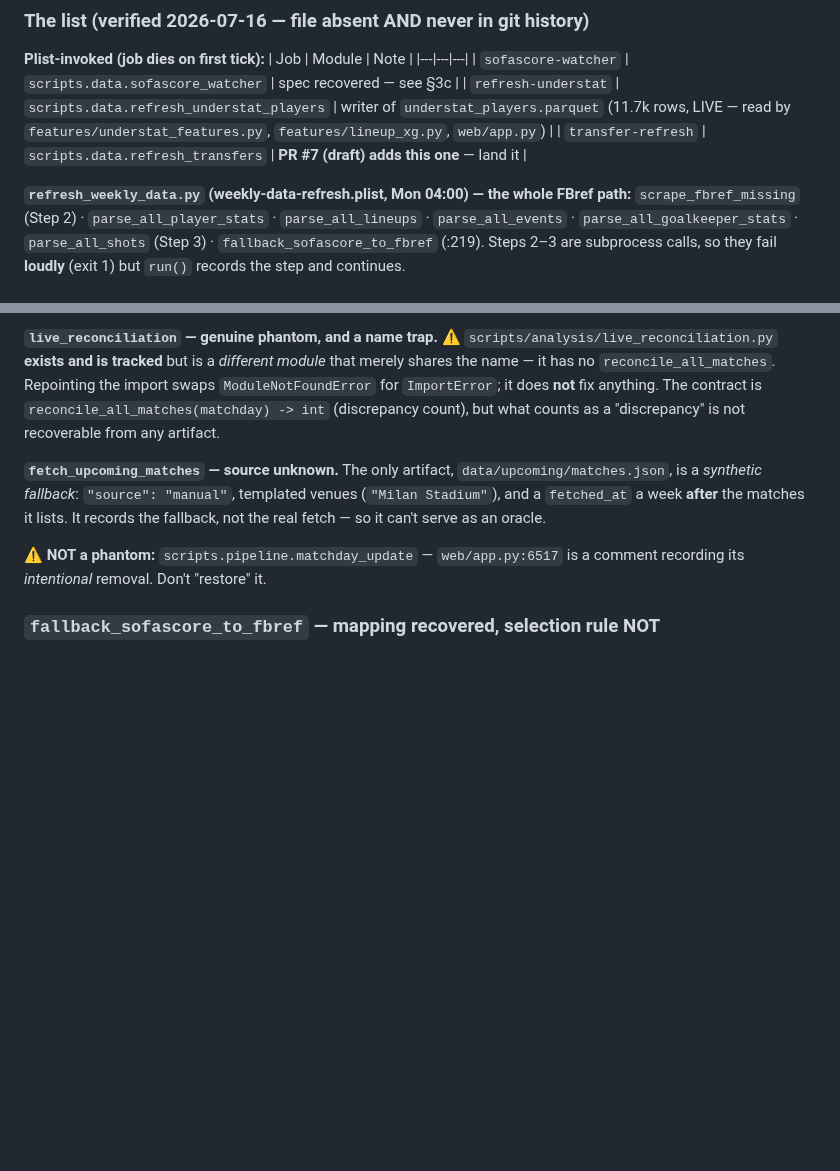
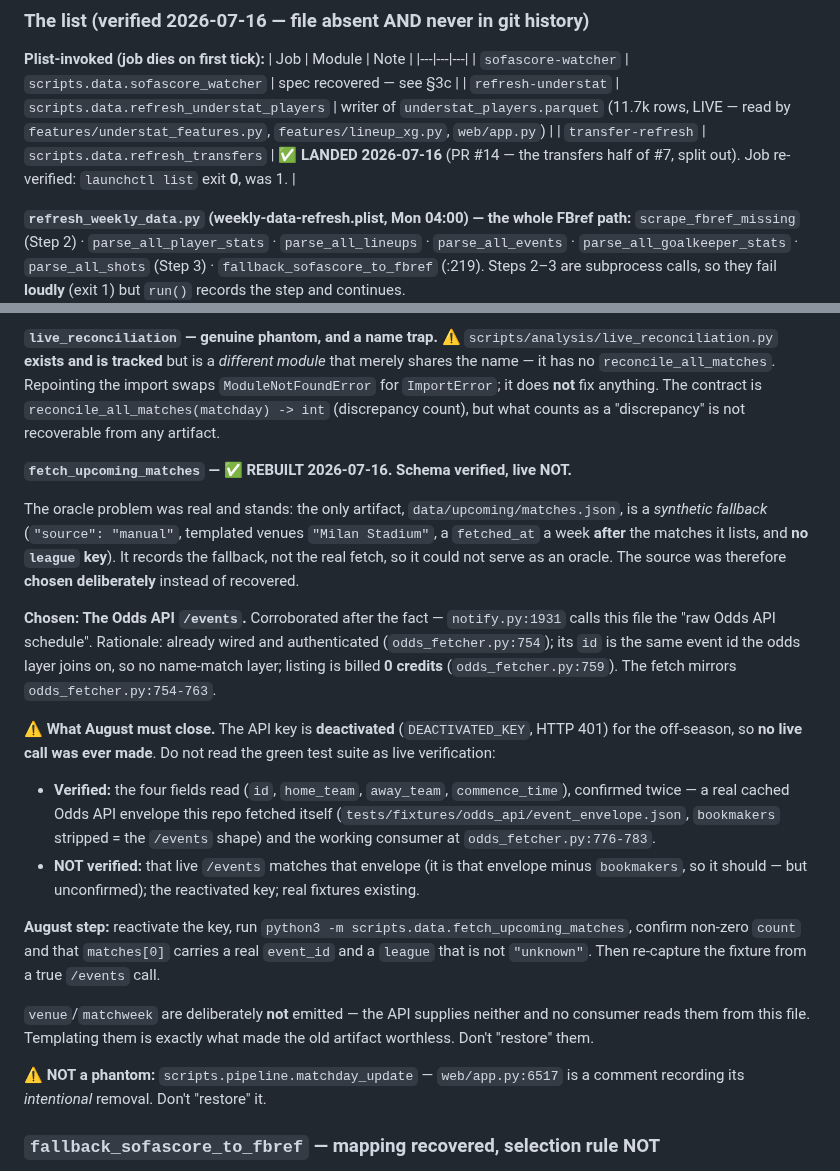
Before and after one commit to nicoladebbia/seriea-pipeline, a Markdown page: AUGUST_RUNBOOK.md, 2 parts joined by grey strips. GitHub-like rendering; blank space fills up the shorter version.

```diff
--- a/AUGUST_RUNBOOK.md
+++ b/AUGUST_RUNBOOK.md
@@ -96,7 +96,7 @@ deleting "untracked" files. Evidence they were alive on Jun 1:
 |---|---|---|
 | `sofascore-watcher` | `scripts.data.sofascore_watcher` | spec recovered — see §3c |
 | `refresh-understat` | `scripts.data.refresh_understat_players` | writer of `understat_players.parquet` (11.7k rows, LIVE — read by `features/understat_features.py`, `features/lineup_xg.py`, `web/app.py`) |
-| `transfer-refresh` | `scripts.data.refresh_transfers` | **PR #7 (draft) adds this one** — land it |
+| `transfer-refresh` | `scripts.data.refresh_transfers` | ✅ **LANDED 2026-07-16** (PR #14 — the transfers half of #7, split out). Job re-verified: `launchctl list` exit **0**, was 1. |
 
 **`refresh_weekly_data.py` (weekly-data-refresh.plist, Mon 04:00) — the whole FBref path:**
 `scrape_fbref_missing` (Step 2) · `parse_all_player_stats` · `parse_all_lineups`
@@ -447,11 +487,42 @@ its values, independently confirming the own-goal rule found via the reconciliat
 `reconcile_all_matches(matchday) -> int` (discrepancy count), but what counts as a
 "discrepancy" is not recoverable from any artifact.
 
-**`fetch_upcoming_matches` — source unknown.** The only artifact,
-`data/upcoming/matches.json`, is a *synthetic fallback*: `"source": "manual"`,
-templated venues (`"Milan Stadium"`), and a `fetched_at` a week **after** the
-matches it lists. It records the fallback, not the real fetch — so it can't
-serve as an oracle.
+**`fetch_upcoming_matches` — ✅ REBUILT 2026-07-16. Schema verified, live NOT.**
+
+The oracle problem was real and stands: the only artifact,
+`data/upcoming/matches.json`, is a *synthetic fallback* (`"source": "manual"`,
+templated venues `"Milan Stadium"`, a `fetched_at` a week **after** the matches
+it lists, and **no `league` key**). It records the fallback, not the real fetch,
+so it could not serve as an oracle. The source was therefore **chosen
+deliberately** instead of recovered.
+
+**Chosen: The Odds API `/events`.** Corroborated after the fact —
+`notify.py:1931` calls this file the "raw Odds API schedule". Rationale: already
+wired and authenticated (`odds_fetcher.py:754`); its `id` is the same event id
+the odds layer joins on, so no name-match layer; listing is billed **0 credits**
+(`odds_fetcher.py:759`). The fetch mirrors `odds_fetcher.py:754-763`.
+
+⚠️ **What August must close.** The API key is **deactivated**
+(`DEACTIVATED_KEY`, HTTP 401) for the off-season, so **no live call was ever
+made**. Do not read the green test suite as live verification:
+
+- **Verified:** the four fields read (`id`, `home_team`, `away_team`,
+  `commence_time`), confirmed twice — a real cached Odds API envelope this repo
+  fetched itself (`tests/fixtures/odds_api/event_envelope.json`, `bookmakers`
+  stripped = the `/events` shape) and the working consumer at
+  `odds_fetcher.py:776-783`.
+- **NOT verified:** that live `/events` matches that envelope (it is that
+  envelope minus `bookmakers`, so it should — but unconfirmed); the reactivated
+  key; real fixtures existing.
+
+**August step:** reactivate the key, run `python3 -m scripts.data.fetch_upcoming_matches`,
+confirm non-zero `count` and that `matches[0]` carries a real `event_id` and a
+`league` that is not `"unknown"`. Then re-capture the fixture from a true
+`/events` call.
+
+`venue`/`matchweek` are deliberately **not** emitted — the API supplies neither
+and no consumer reads them from this file. Templating them is exactly what made
+the old artifact worthless. Don't "restore" them.
 
 ⚠️ **NOT a phantom:** `scripts.pipeline.matchday_update` — `web/app.py:6517` is a
 comment recording its *intentional* removal. Don't "restore" it.
```
Also changed, not shown: other parts of AUGUST_RUNBOOK.md (+41 -1 lines).
